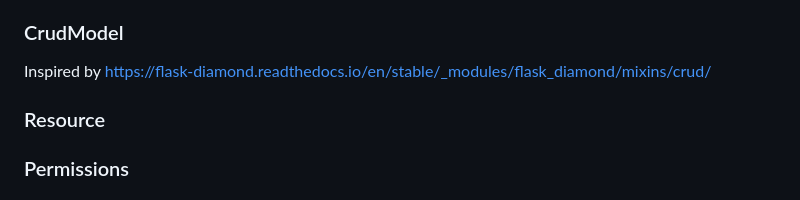
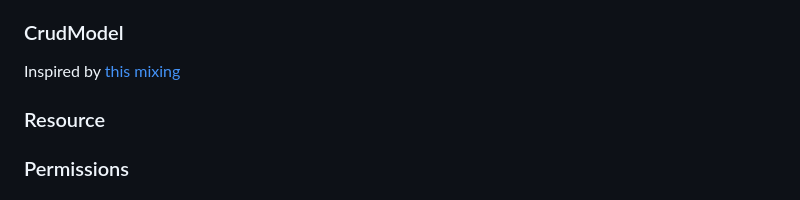
Before and after one commit to jneuendorf/material-manager, a Markdown page: backend/README.md, the part around the change. Drawn GitHub-style.

Commit message:
Apply 1 suggestion(s) to 1 file(s)

```diff
--- a/backend/README.md
+++ b/backend/README.md
@@ -80,7 +80,7 @@ permissions in the database because only this extension itself knows about the
 
 
 ### CrudModel
-Inspired by https://flask-diamond.readthedocs.io/en/stable/_modules/flask_diamond/mixins/crud/
+Inspired by [this mixing](https://flask-diamond.readthedocs.io/en/stable/_modules/flask_diamond/mixins/crud/)
 
 ### Resource
 
```
